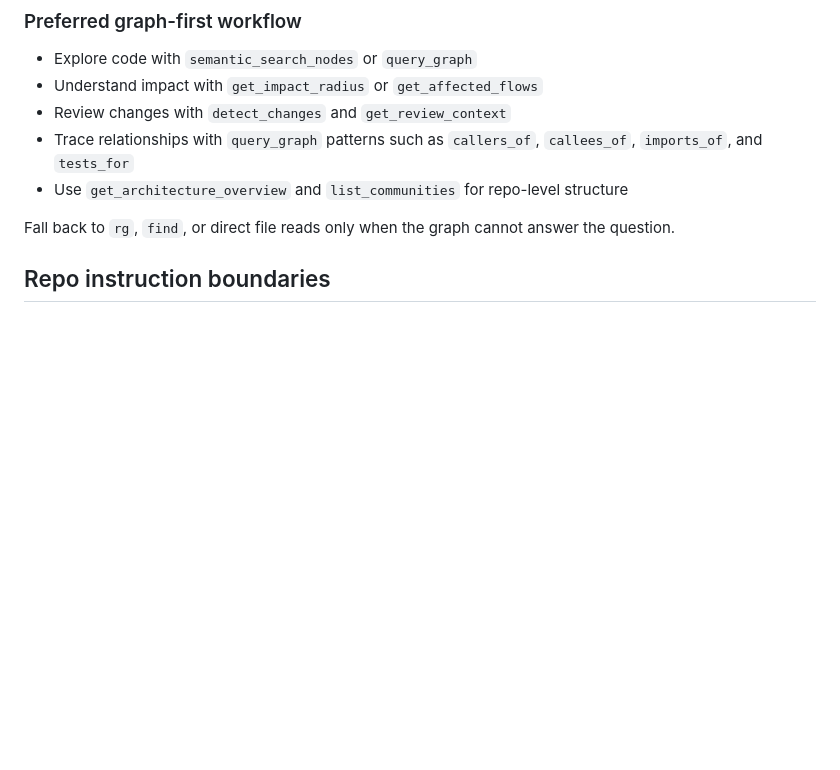
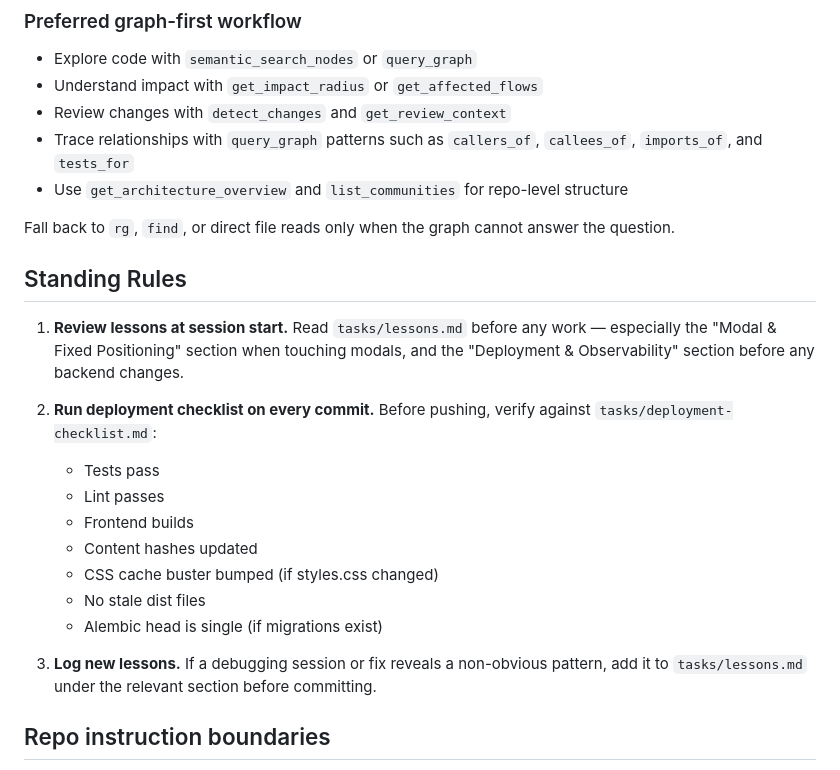
Before and after one commit to amansn7/GexpenseTracker-Public, a Markdown page: AGENTS.md, the part around the change. Rendered like a GitHub page; blank space fills up the shorter version.

Commit message:
docs: add standing rules for lesson review and deployment checklist every session

```diff
--- a/AGENTS.md
+++ b/AGENTS.md
@@ -11,6 +11,21 @@ This project is configured to use `code-review-graph`. Use graph tools before ra
 - Use `get_architecture_overview` and `list_communities` for repo-level structure
 
 Fall back to `rg`, `find`, or direct file reads only when the graph cannot answer the question.
+
+## Standing Rules
+
+1. **Review lessons at session start.** Read `tasks/lessons.md` before any work — especially the "Modal & Fixed Positioning" section when touching modals, and the "Deployment & Observability" section before any backend changes.
+
+2. **Run deployment checklist on every commit.** Before pushing, verify against `tasks/deployment-checklist.md`:
+   - Tests pass
+   - Lint passes
+   - Frontend builds
+   - Content hashes updated
+   - CSS cache buster bumped (if styles.css changed)
+   - No stale dist files
+   - Alembic head is single (if migrations exist)
+
+3. **Log new lessons.** If a debugging session or fix reveals a non-obvious pattern, add it to `tasks/lessons.md` under the relevant section before committing.
 
 ## Repo instruction boundaries
 
```
